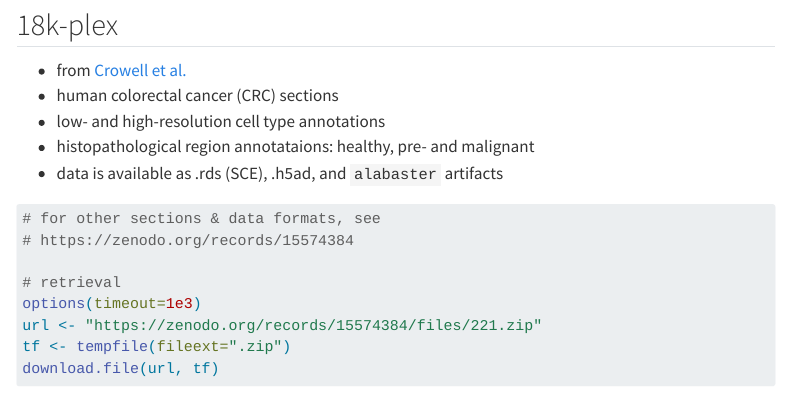
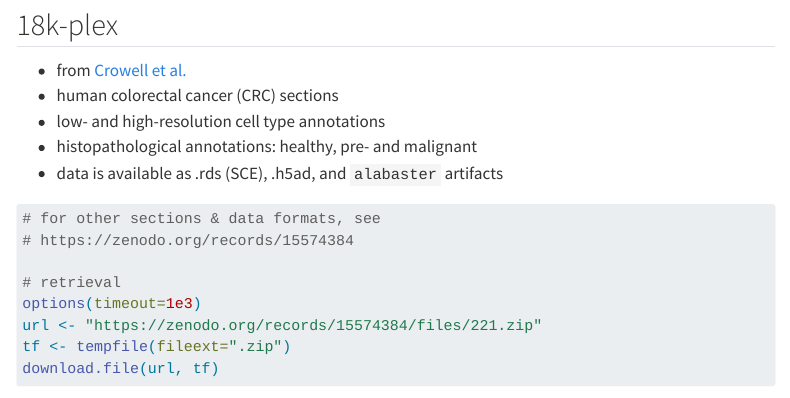
Before and after one commit to BiocCodingCollaborations/VeniceHackathon2026, a Quarto document (code/datasets.qmd): the page in a window 1100 px wide, from 6050 px down. Rendered offline with R 4.5, knitr and Pandoc in place of Quarto, with nearby package versions; some code elsewhere in the file could not run offline; menus at the side of the page are left out.

Commit message:
fix typo

````diff
--- a/code/datasets.qmd
+++ b/code/datasets.qmd
@@ -225,7 +225,7 @@ unzip(pa, exdir=td)
 - from [Crowell et al.](http://doi.org/10.1101/2025.06.23.660674)
 - human colorectal cancer (CRC) sections
 - low- and high-resolution cell type annotations
-- histopathological region annotataions: healthy, pre- and malignant
+- histopathological annotations: healthy, pre- and malignant
 - data is available as .rds (SCE), .h5ad, and `alabaster` artifacts
 
 ```{r cox-wtx}
````
